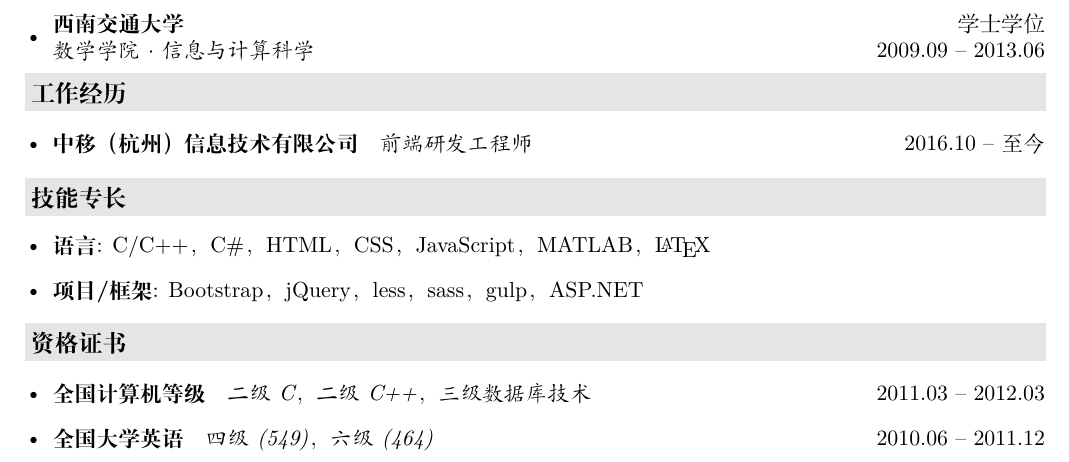
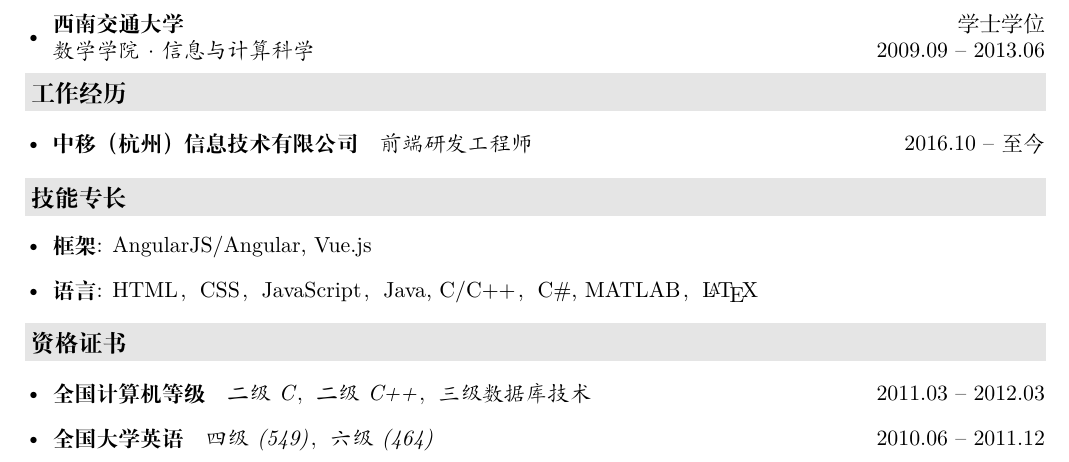
Before and after one commit to BHCLL/resume, a LaTeX CV (resume.tex, which reads description/skills.tex): part of the page, cut so that both start at the same text. Compiled offline with XeLaTeX.

Commit message:
feat: skills chage

```diff
--- a/description/skills.tex
+++ b/description/skills.tex
@@ -1,6 +1,5 @@
 \resheading{技能专长}
   \begin{itemize}[leftmargin=*]
-    \item \textbf{语言}: C/C++，C\#，HTML，CSS，JavaScript，\href{http://cn.mathworks.com/products/matlab/}{MATLAB}，\href{http://www.latex-project.org/}{\LaTeX}
-    \item \textbf{项目/框架}: \href{http://www.bootcss.com/}{Bootstrap}，\href{https://jquery.com/}{jQuery}，less，sass，\href{http://gulpjs.com/}{gulp}，ASP.NET
-    % ，\href{https://angularjs.org/}{AngularJS}，\href{http://gulpjs.com/}{gulp}，sass/compass
+    \item \textbf{框架}: AngularJS/Angular, Vue.js
+    \item \textbf{语言}: HTML，CSS，JavaScript，Java, C/C++，C\#, \href{http://cn.mathworks.com/products/matlab/}{MATLAB}，\href{http://www.latex-project.org/}{\LaTeX}
   \end{itemize}
```
Also changed, not shown: resume.pdf.
